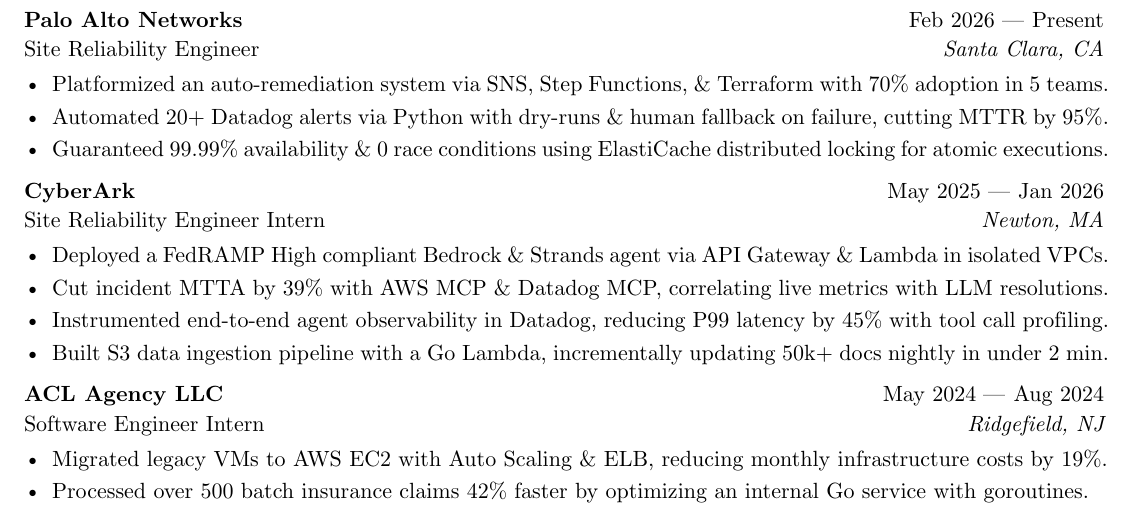
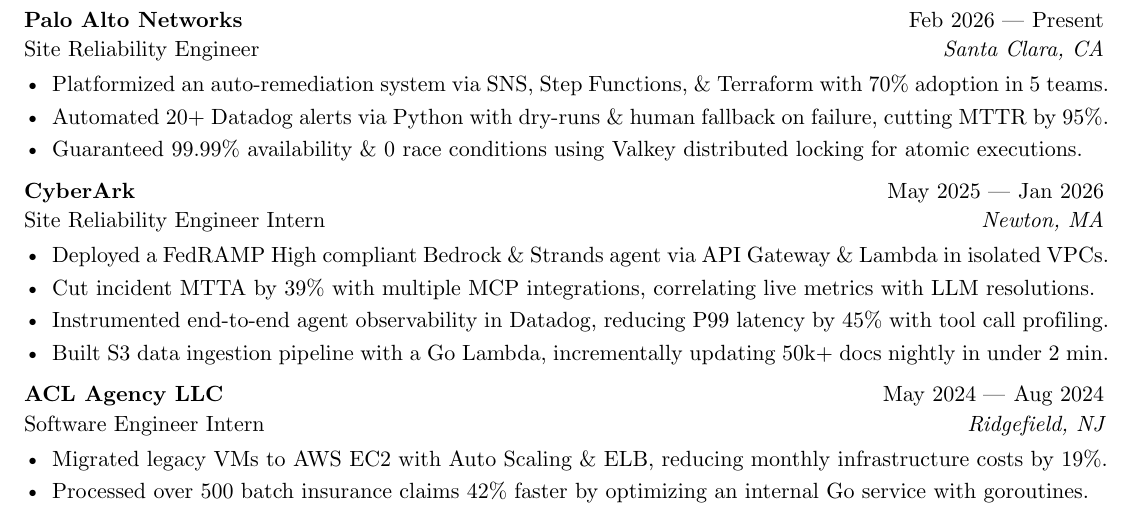
Before and after one commit to skarokin/typst-resumes, a Typst document (SeanKimResume-PANW/main.typ): part of the page, cut so that both start at the same text. Compiled offline with Typst 0.15.

Commit message:
chore(typst): update SeanKimResume-PANW/main.typ

```diff
--- a/SeanKimResume-PANW/main.typ
+++ b/SeanKimResume-PANW/main.typ
@@ -43,7 +43,7 @@
 )
 - Platformized an auto-remediation system via SNS, Step Functions, & Terraform with 70% adoption in 5 teams.
 - Automated 20+ Datadog alerts via Python with dry-runs & human fallback on failure, cutting MTTR by 95%.
-- Guaranteed 99.99% availability & 0 race conditions using ElastiCache distributed locking for atomic executions.
+- Guaranteed 99.99% availability & 0 race conditions using Valkey distributed locking for atomic executions.
 
 #work(
   title: "Site Reliability Engineer Intern",
@@ -52,7 +52,7 @@
   dates: dates-helper(start-date: "May 2025", end-date: "Jan 2026"),
 )
 - Deployed a FedRAMP High compliant Bedrock & Strands agent via API Gateway & Lambda in isolated VPCs.
-- Cut incident MTTA by 39% with AWS MCP & Datadog MCP, correlating live metrics with LLM resolutions.
+- Cut incident MTTA by 39% with multiple MCP integrations, correlating live metrics with LLM resolutions.
 - Instrumented end-to-end agent observability in Datadog, reducing P99 latency by 45% with tool call profiling.
 - Built S3 data ingestion pipeline with a Go Lambda, incrementally updating 50k+ docs nightly in under 2 min.
 
```
